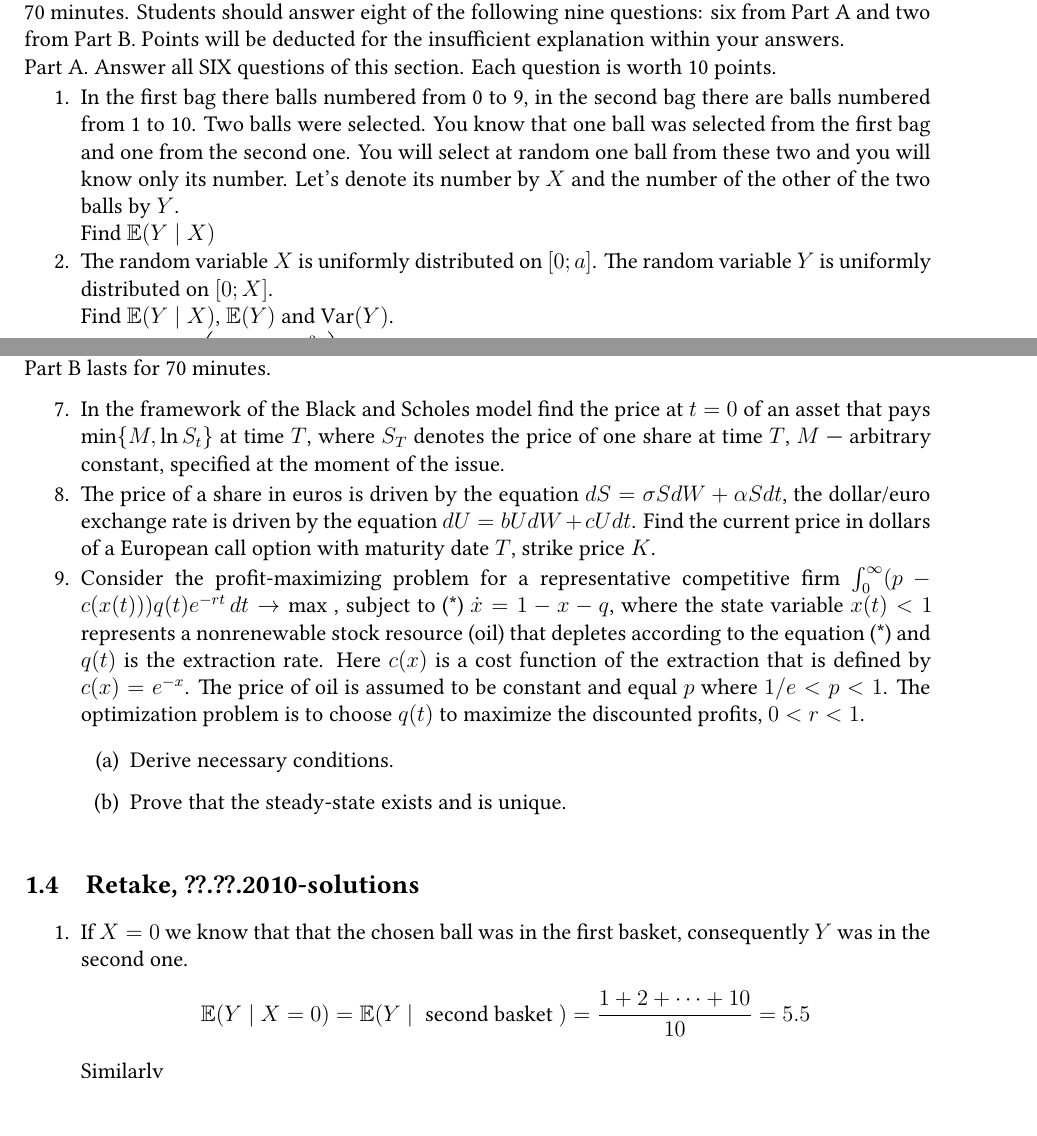
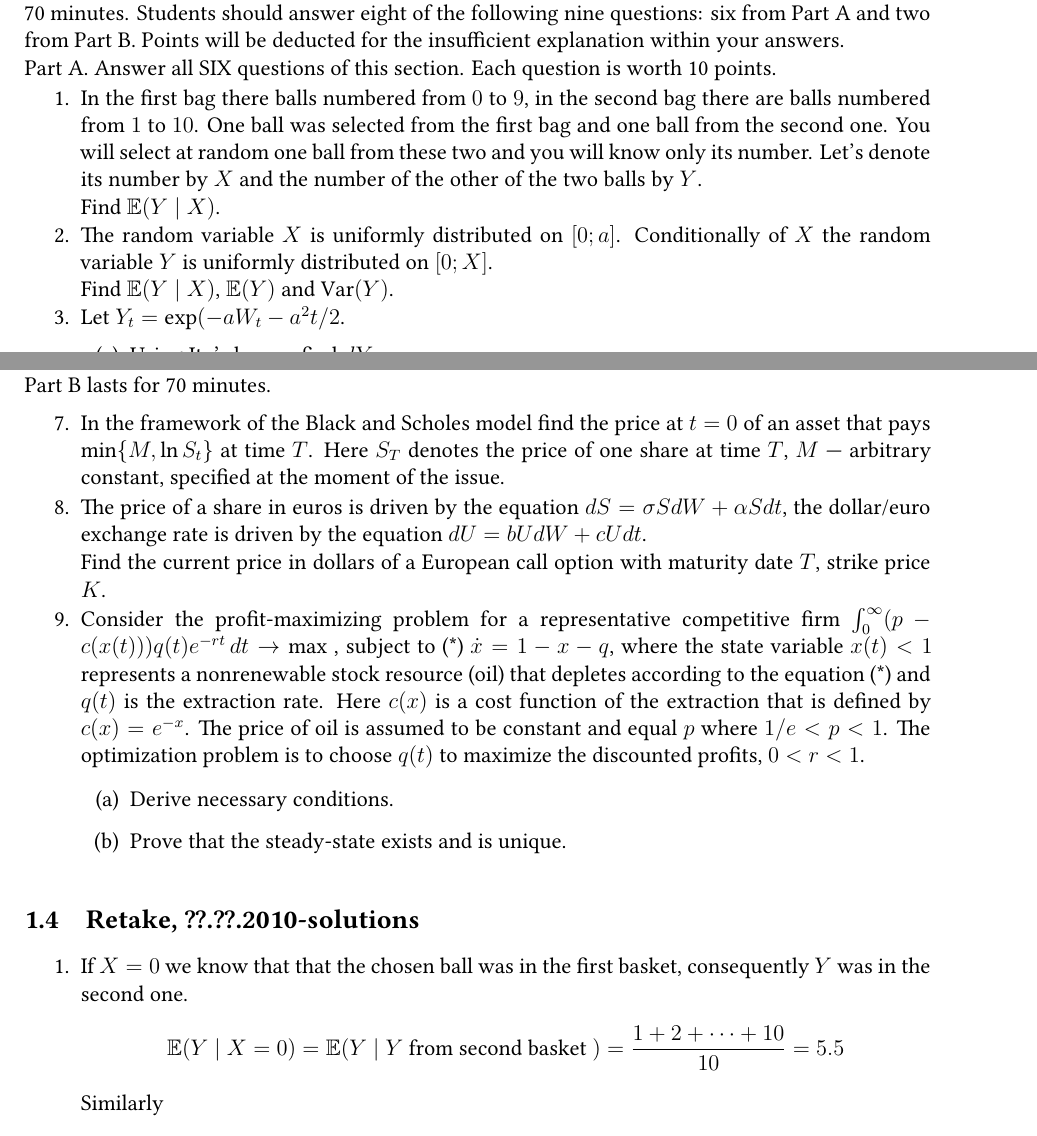
Before and after one commit to bdemeshev/icef_stochastic_exams, a LaTeX document (matek2_collection.tex): two parts of pages 6 and 7 of 70, joined at a grey line, cut so that both start at the same text. Compiled offline with XeLaTeX.

Commit message:
second exam copied

```diff
--- a/matek2_collection.tex
+++ b/matek2_collection.tex
@@ -268,12 +268,14 @@ Part A.
 Answer all SIX questions of this section. Each question is worth 10 points.
 
 \begin{enumerate}
-\item In the first bag there balls numbered from 0 to 9, in the second bag there are balls numbered from 1 to 10. Two balls were selected. You know that one ball was selected from the first bag and one from the second one. You will select at random one ball from these two and you will know only its number. Let’s denote its number by $X$ and the number of the other of the two balls by $Y$.
-
-Find $\E(Y\mid X)$
-
-\item The random variable $X$ is uniformly distributed on $[0;a]$. The random variable $Y$ is uniformly distributed on $[0;X]$.
+\item In the first bag there balls numbered from $0$ to $9$, in the second bag there are balls numbered from $1$ to $10$.
+One ball was selected from the first bag and one ball from the second one.
+You will select at random one ball from these two and you will know only its number.
+Let's denote its number by $X$ and the number of the other of the two balls by $Y$.
+
+Find $\E(Y\mid X)$.
+
+\item The random variable $X$ is uniformly distributed on $[0;a]$.
+Conditionally of $X$ the random variable $Y$ is uniformly distributed on $[0;X]$.
 
 Find $\E(Y\mid X)$, $\E(Y)$  and $\Var(Y)$.
-\item Let
-$Y_t=\exp\left(-aW_t-\frac{a^2}{2}t\right)$.
@@ -283,3 +283,7 @@ $Y_t=\exp\left(-aW_t-\frac{a^2}{2}t\right)$.
+\item Let $Y_t=\exp(-aW_t-{a^2 t}/{2}$.
+\begin{enumerate}
+\item Using Ito's lemma find $dY_t$.
+\item Using your previous result find $\E(Y_t)$ and $\Var(Y_t)$.
 \end{enumerate}
 
 \item Find extremals for the integral
@@ -304,9 +308,13 @@ Answer two questions out of the three from this section. Each question is worth
 Part B lasts for 70 minutes.
 
 \begin{enumerate}[resume]
-\item In the framework of the Black and Scholes model find the price at $t=0$  of an asset that pays $\min\{M,\ln S_t\}$  at time $T$, where $S_T$ denotes the price of one share at time $T$,  $M$ — arbitrary constant, specified at the moment of the issue.
-
-\item The price of a share in euros is driven by the equation $dS=\sigma S dW+\alpha S dt$, the dollar/euro exchange rate is driven by the equation $dU=b U dW+c U dt$. Find the current price in dollars of a European call option with maturity date $T$, strike price $K$.
+\item In the framework of the Black and Scholes model find the price at $t=0$  of an asset that pays $\min\{M,\ln S_t\}$  at time $T$.
+Here  $S_T$ denotes the price of one share at time $T$, $M$ — arbitrary constant, specified at the moment of the issue.
+
+\item The price of a share in euros is driven by the equation $dS=\sigma S dW+\alpha S dt$,
+the dollar/euro exchange rate is driven by the equation $dU=b U dW+c U dt$.
+
+Find the current price in dollars of a European call option with maturity date $T$, strike price $K$.
 
 \item Consider the profit-maximizing problem for a representative competitive firm
 $\int_0^{\infty} (p-c(x(t)))q(t)e^{-rt}\,dt \to \max$
@@ -323,6 +331,4 @@ $\int_0^{\infty} (p-c(x(t)))q(t)e^{-rt}\,dt \to \max$
 \begin{enumerate}
 \item If $X=0$ we know that that the chosen ball was in the first basket, consequently $Y$ was in the second one.
 \[
-\E(Y \mid X=0) = \E(Y \mid  \text{ second basket } )=\frac{1+2+\dots+10}{10}=5.5
-\]
-
+\E(Y \mid X=0) = \E(Y \mid Y \text{ from second basket } )=\frac{1+2+\dots+10}{10}=5.5
```
Also changed, not shown: matek2_collection.pdf, matek2_collection.tex (21 more changed lines).
